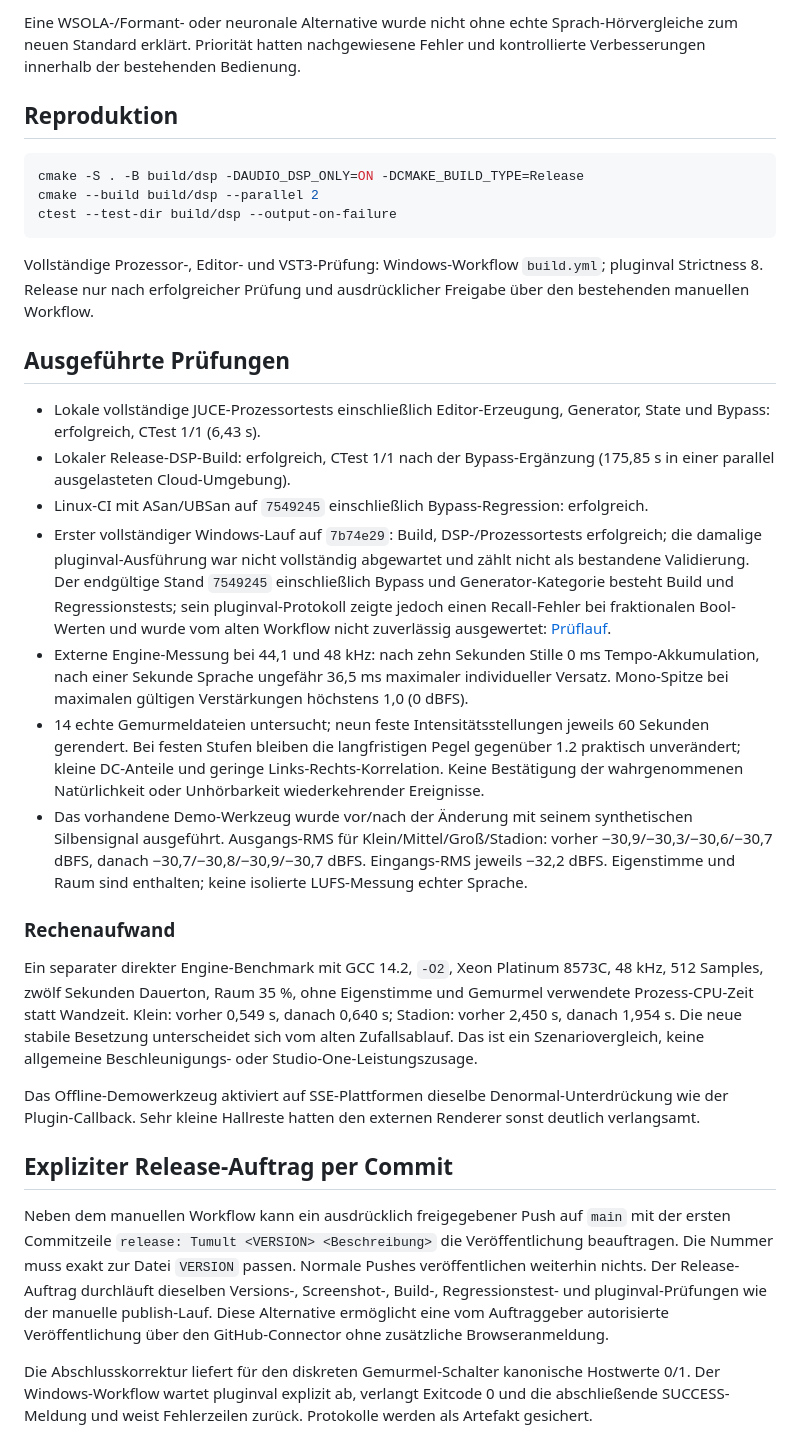
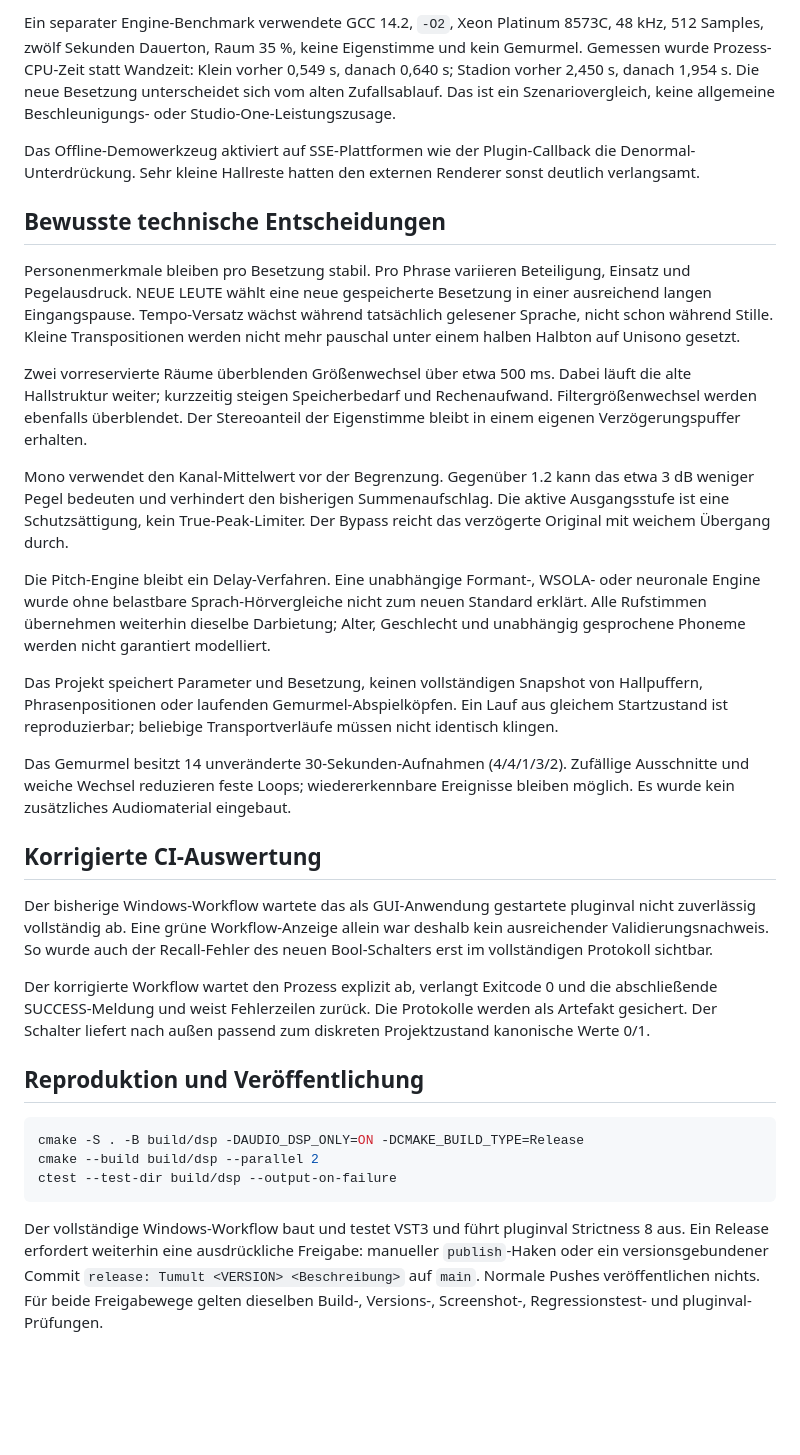
Before and after one commit to StromschlagProductions/Tumult-vst, a Markdown page: docs/VALIDATION-1.3.md, the part around one of its changes. GitHub-like rendering; blank space fills up the shorter version.

````diff
--- a/docs/VALIDATION-1.3.md
+++ b/docs/VALIDATION-1.3.md
@@ -26,7 +49,29 @@ Das Gemurmel besitzt 14 unveränderte 30-Sekunden-Aufnahmen (4/4/1/3/2). Zufäll
 
-Eine WSOLA-/Formant- oder neuronale Alternative wurde nicht ohne echte Sprach-Hörvergleiche zum neuen Standard erklärt. Priorität hatten nachgewiesene Fehler und kontrollierte Verbesserungen innerhalb der bestehenden Bedienung.
+Ein separater Engine-Benchmark verwendete GCC 14.2, `-O2`, Xeon Platinum 8573C, 48 kHz, 512 Samples, zwölf Sekunden Dauerton, Raum 35 %, keine Eigenstimme und kein Gemurmel. Gemessen wurde Prozess-CPU-Zeit statt Wandzeit: Klein vorher 0,549 s, danach 0,640 s; Stadion vorher 2,450 s, danach 1,954 s. Die neue Besetzung unterscheidet sich vom alten Zufallsablauf. Das ist ein Szenariovergleich, keine allgemeine Beschleunigungs- oder Studio-One-Leistungszusage.
 
-## Reproduktion
+Das Offline-Demowerkzeug aktiviert auf SSE-Plattformen wie der Plugin-Callback die Denormal-Unterdrückung. Sehr kleine Hallreste hatten den externen Renderer sonst deutlich verlangsamt.
+
+## Bewusste technische Entscheidungen
+
+Personenmerkmale bleiben pro Besetzung stabil. Pro Phrase variieren Beteiligung, Einsatz und Pegelausdruck. NEUE LEUTE wählt eine neue gespeicherte Besetzung in einer ausreichend langen Eingangspause. Tempo-Versatz wächst während tatsächlich gelesener Sprache, nicht schon während Stille. Kleine Transpositionen werden nicht mehr pauschal unter einem halben Halbton auf Unisono gesetzt.
+
+Zwei vorreservierte Räume überblenden Größenwechsel über etwa 500 ms. Dabei läuft die alte Hallstruktur weiter; kurzzeitig steigen Speicherbedarf und Rechenaufwand. Filtergrößenwechsel werden ebenfalls überblendet. Der Stereoanteil der Eigenstimme bleibt in einem eigenen Verzögerungspuffer erhalten.
+
+Mono verwendet den Kanal-Mittelwert vor der Begrenzung. Gegenüber 1.2 kann das etwa 3 dB weniger Pegel bedeuten und verhindert den bisherigen Summenaufschlag. Die aktive Ausgangsstufe ist eine Schutzsättigung, kein True-Peak-Limiter. Der Bypass reicht das verzögerte Original mit weichem Übergang durch.
+
+Die Pitch-Engine bleibt ein Delay-Verfahren. Eine unabhängige Formant-, WSOLA- oder neuronale Engine wurde ohne belastbare Sprach-Hörvergleiche nicht zum neuen Standard erklärt. Alle Rufstimmen übernehmen weiterhin dieselbe Darbietung; Alter, Geschlecht und unabhängig gesprochene Phoneme werden nicht garantiert modelliert.
+
+Das Projekt speichert Parameter und Besetzung, keinen vollständigen Snapshot von Hallpuffern, Phrasenpositionen oder laufenden Gemurmel-Abspielköpfen. Ein Lauf aus gleichem Startzustand ist reproduzierbar; beliebige Transportverläufe müssen nicht identisch klingen.
+
+Das Gemurmel besitzt 14 unveränderte 30-Sekunden-Aufnahmen (4/4/1/3/2). Zufällige Ausschnitte und weiche Wechsel reduzieren feste Loops; wiedererkennbare Ereignisse bleiben möglich. Es wurde kein zusätzliches Audiomaterial eingebaut.
+
+## Korrigierte CI-Auswertung
+
+Der bisherige Windows-Workflow wartete das als GUI-Anwendung gestartete pluginval nicht zuverlässig vollständig ab. Eine grüne Workflow-Anzeige allein war deshalb kein ausreichender Validierungsnachweis. So wurde auch der Recall-Fehler des neuen Bool-Schalters erst im vollständigen Protokoll sichtbar.
+
+Der korrigierte Workflow wartet den Prozess explizit ab, verlangt Exitcode 0 und die abschließende SUCCESS-Meldung und weist Fehlerzeilen zurück. Die Protokolle werden als Artefakt gesichert. Der Schalter liefert nach außen passend zum diskreten Projektzustand kanonische Werte 0/1.
+
+## Reproduktion und Veröffentlichung
 
 ```sh
 cmake -S . -B build/dsp -DAUDIO_DSP_ONLY=ON -DCMAKE_BUILD_TYPE=Release
@@ -34,26 +79,4 @@ cmake --build build/dsp --parallel 2
 ctest --test-dir build/dsp --output-on-failure
 ```
 
-Vollständige Prozessor-, Editor- und VST3-Prüfung: Windows-Workflow `build.yml`; pluginval Strictness 8. Release nur nach erfolgreicher Prüfung und ausdrücklicher Freigabe über den bestehenden manuellen Workflow.
-
-## Ausgeführte Prüfungen
-
-- Lokale vollständige JUCE-Prozessortests einschließlich Editor-Erzeugung, Generator, State und Bypass: erfolgreich, CTest 1/1 (6,43 s).
-- Lokaler Release-DSP-Build: erfolgreich, CTest 1/1 nach der Bypass-Ergänzung (175,85 s in einer parallel ausgelasteten Cloud-Umgebung).
-- Linux-CI mit ASan/UBSan auf `7549245` einschließlich Bypass-Regression: erfolgreich.
-- Erster vollständiger Windows-Lauf auf `7b74e29`: Build, DSP-/Prozessortests erfolgreich; die damalige pluginval-Ausführung war nicht vollständig abgewartet und zählt nicht als bestandene Validierung. Der endgültige Stand `7549245` einschließlich Bypass und Generator-Kategorie besteht Build und Regressionstests; sein pluginval-Protokoll zeigte jedoch einen Recall-Fehler bei fraktionalen Bool-Werten und wurde vom alten Workflow nicht zuverlässig ausgewertet: [Prüflauf](https://github.com/StromschlagProductions/Tumult-vst/actions/runs/44373300308).
-- Externe Engine-Messung bei 44,1 und 48 kHz: nach zehn Sekunden Stille 0 ms Tempo-Akkumulation, nach einer Sekunde Sprache ungefähr 36,5 ms maximaler individueller Versatz. Mono-Spitze bei maximalen gültigen Verstärkungen höchstens 1,0 (0 dBFS).
-- 14 echte Gemurmeldateien untersucht; neun feste Intensitätsstellungen jeweils 60 Sekunden gerendert. Bei festen Stufen bleiben die langfristigen Pegel gegenüber 1.2 praktisch unverändert; kleine DC-Anteile und geringe Links-Rechts-Korrelation. Keine Bestätigung der wahrgenommenen Natürlichkeit oder Unhörbarkeit wiederkehrender Ereignisse.
-- Das vorhandene Demo-Werkzeug wurde vor/nach der Änderung mit seinem synthetischen Silbensignal ausgeführt. Ausgangs-RMS für Klein/Mittel/Groß/Stadion: vorher −30,9/−30,3/−30,6/−30,7 dBFS, danach −30,7/−30,8/−30,9/−30,7 dBFS. Eingangs-RMS jeweils −32,2 dBFS. Eigenstimme und Raum sind enthalten; keine isolierte LUFS-Messung echter Sprache.
-
-### Rechenaufwand
-
-Ein separater direkter Engine-Benchmark mit GCC 14.2, `-O2`, Xeon Platinum 8573C, 48 kHz, 512 Samples, zwölf Sekunden Dauerton, Raum 35 %, ohne Eigenstimme und Gemurmel verwendete Prozess-CPU-Zeit statt Wandzeit. Klein: vorher 0,549 s, danach 0,640 s; Stadion: vorher 2,450 s, danach 1,954 s. Die neue stabile Besetzung unterscheidet sich vom alten Zufallsablauf. Das ist ein Szenariovergleich, keine allgemeine Beschleunigungs- oder Studio-One-Leistungszusage.
-
-Das Offline-Demowerkzeug aktiviert auf SSE-Plattformen dieselbe Denormal-Unterdrückung wie der Plugin-Callback. Sehr kleine Hallreste hatten den externen Renderer sonst deutlich verlangsamt.
-
-## Expliziter Release-Auftrag per Commit
-
-Neben dem manuellen Workflow kann ein ausdrücklich freigegebener Push auf `main` mit der ersten Commitzeile `release: Tumult <VERSION> <Beschreibung>` die Veröffentlichung beauftragen. Die Nummer muss exakt zur Datei `VERSION` passen. Normale Pushes veröffentlichen weiterhin nichts. Der Release-Auftrag durchläuft dieselben Versions-, Screenshot-, Build-, Regressionstest- und pluginval-Prüfungen wie der manuelle publish-Lauf. Diese Alternative ermöglicht eine vom Auftraggeber autorisierte Veröffentlichung über den GitHub-Connector ohne zusätzliche Browseranmeldung.
-
-Die Abschlusskorrektur liefert für den diskreten Gemurmel-Schalter kanonische Hostwerte 0/1. Der Windows-Workflow wartet pluginval explizit ab, verlangt Exitcode 0 und die abschließende SUCCESS-Meldung und weist Fehlerzeilen zurück. Protokolle werden als Artefakt gesichert.
+Der vollständige Windows-Workflow baut und testet VST3 und führt pluginval Strictness 8 aus. Ein Release erfordert weiterhin eine ausdrückliche Freigabe: manueller `publish`-Haken oder ein versionsgebundener Commit `release: Tumult <VERSION> <Beschreibung>` auf `main`. Normale Pushes veröffentlichen nichts. Für beide Freigabewege gelten dieselben Build-, Versions-, Screenshot-, Regressionstest- und pluginval-Prüfungen.
````
Also changed, not shown: other parts of docs/VALIDATION-1.3.md (+35 -12 lines), README.md (+1 -1 lines), docs/releases/1.3.md (+1 -0 lines), docs/oberflaeche-dunkel.png, docs/oberflaeche-hell.png, 2 other files.
